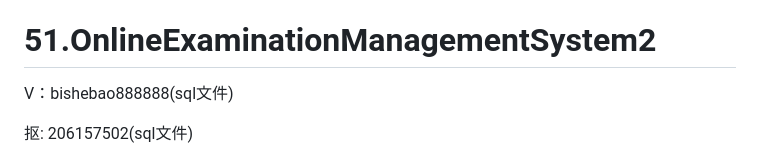
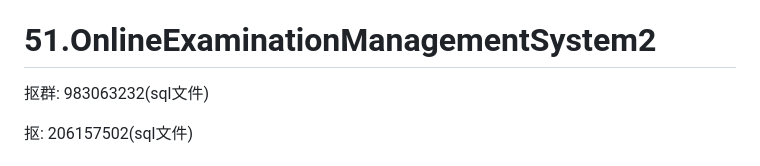
Before and after one commit to a19854573753/OnlineExaminationManagementSystem2, a Markdown page: README.md, the part around the change. Drawn GitHub-style.

```diff
--- a/README.md
+++ b/README.md
@@ -4,7 +4,7 @@
 
 # 51.OnlineExaminationManagementSystem2
 
-<p>V：bishebao888888(sql文件)</p>
+<p>抠群: 983063232(sql文件)</p>
 <p>抠: 206157502(sql文件)</p>
 
 <p><h1 align="center">51.在线考试管理系统</h1></p>
```
